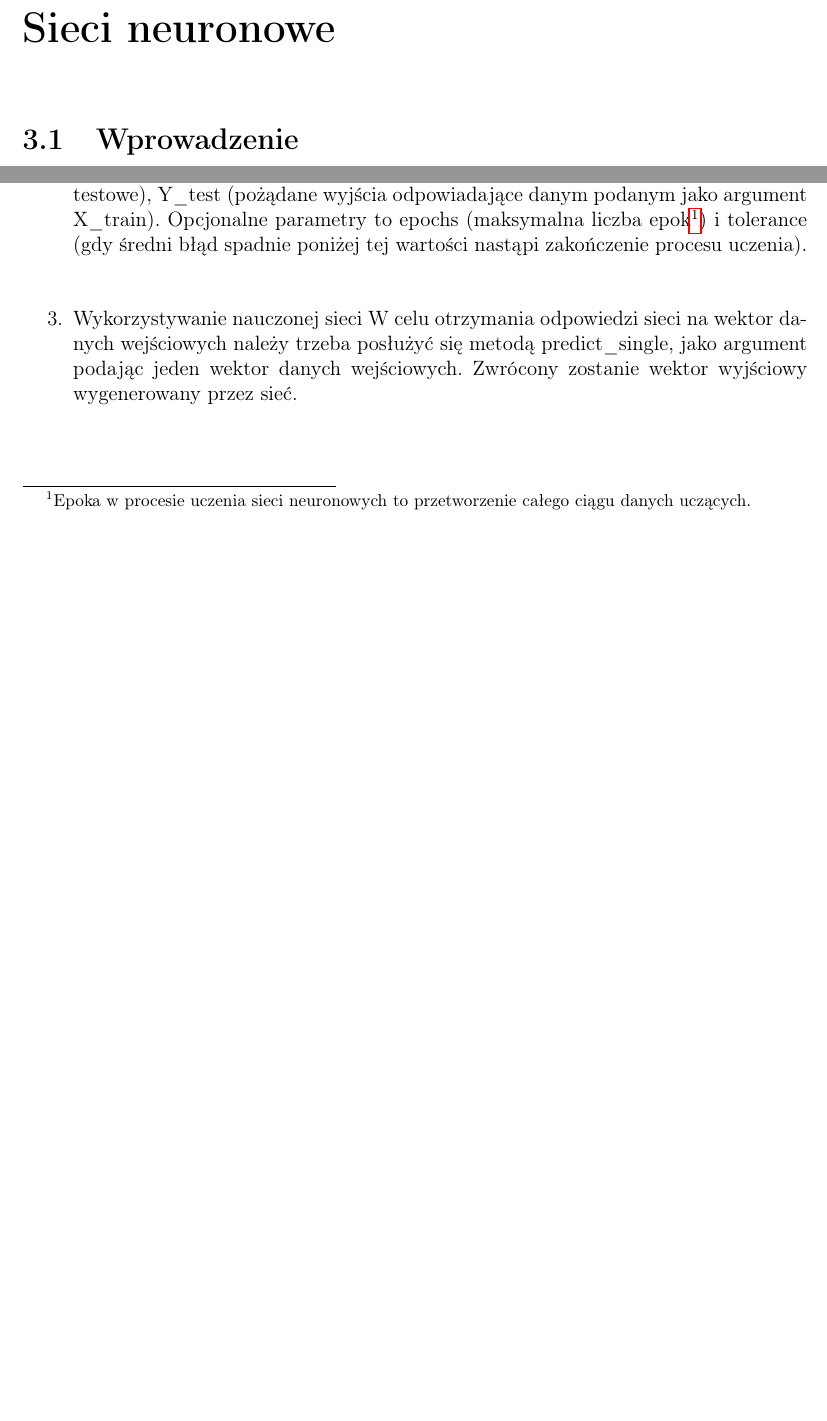
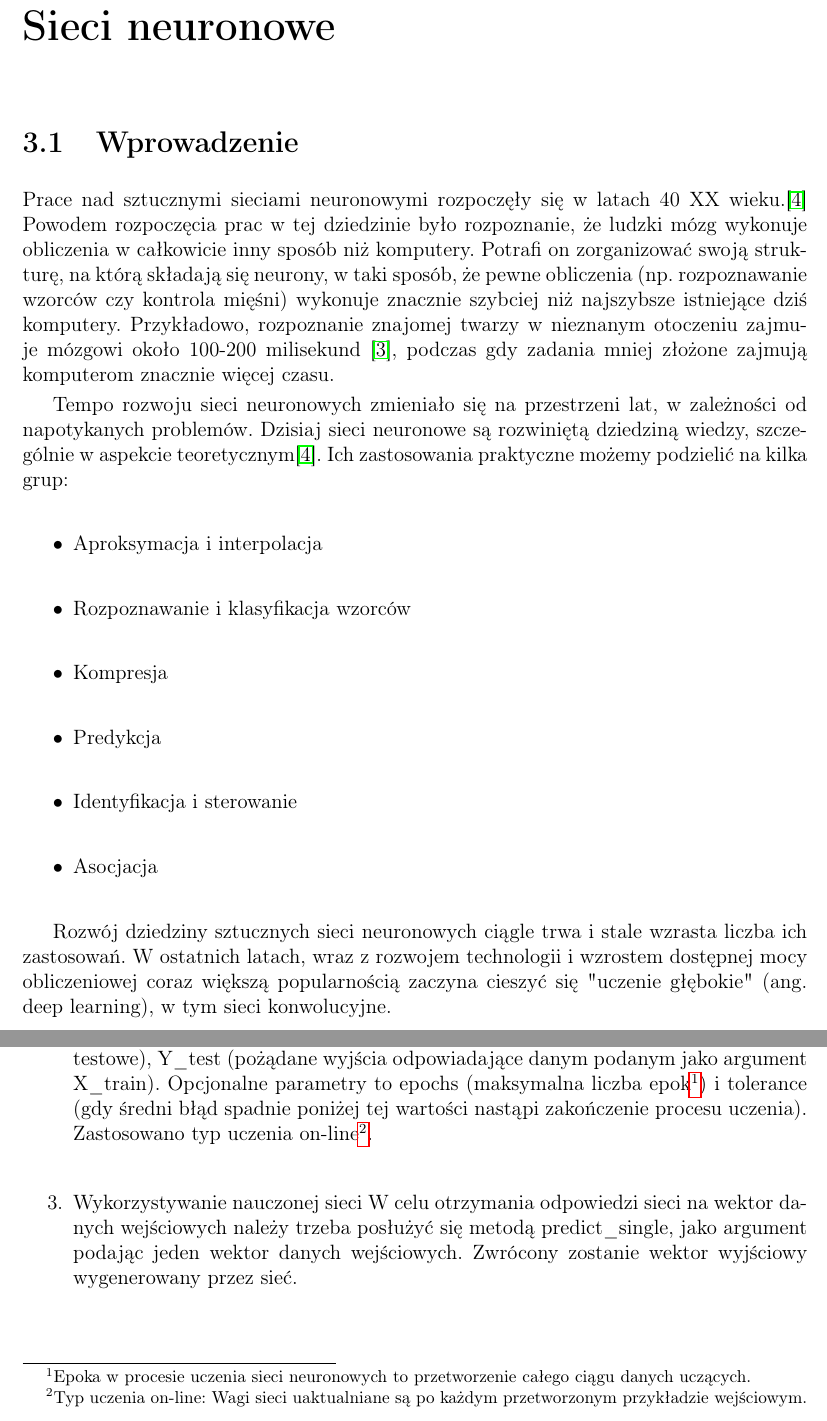
Before and after one commit to szymon-planeta/inz, a LaTeX thesis (inz.tex): two parts of pages 9 and 17 of 29, joined at a grey line, cut so that both start at the same text, the shorter picture padded with empty space. Compiled offline with pdfLaTeX.

Commit message:
Poczatek o sieciach

```diff
--- a/inz.tex
+++ b/inz.tex
@@ -62,6 +62,19 @@ Powodem wyboru tematu była chęć zastosowania uczenia maszynowego w sporcie, g
 \chapter{Sieci neuronowe}
 \section{Wprowadzenie}
 \label{Sec:ThIntro}
+Prace nad sztucznymi sieciami neuronowymi rozpoczęły się w latach 40 XX wieku.\cite{osow01} Powodem rozpoczęcia prac w tej dziedzinie było rozpoznanie, że ludzki mózg wykonuje obliczenia w całkowicie inny sposób niż komputery. Potrafi on zorganizować swoją strukturę, na którą składają się neurony, w taki sposób, że pewne obliczenia (np. rozpoznawanie wzorców czy kontrola mięśni) wykonuje znacznie szybciej niż najszybsze istniejące dziś komputery. Przykładowo, rozpoznanie znajomej twarzy w nieznanym otoczeniu zajmuje mózgowi około 100-200 milisekund \cite{hayk01}, podczas gdy zadania mniej złożone zajmują komputerom znacznie więcej czasu.
+
+Tempo rozwoju sieci neuronowych zmieniało się na przestrzeni lat, w zależności od napotykanych problemów. Dzisiaj sieci neuronowe są rozwiniętą dziedziną wiedzy, szczególnie w aspekcie teoretycznym\cite{osow01}. Ich zastosowania praktyczne możemy podzielić na kilka grup:
+\begin{itemize}
+\item Aproksymacja i interpolacja
+\item Rozpoznawanie i klasyfikacja wzorców
+\item Kompresja
+\item Predykcja
+\item Identyfikacja i sterowanie
+\item Asocjacja
+\end{itemize}
+
+Rozwój dziedziny sztucznych sieci neuronowych ciągle trwa i stale wzrasta liczba ich zastosowań. W ostatnich latach, wraz z rozwojem technologii i wzrostem dostępnej mocy obliczeniowej coraz większą popularnością zaczyna cieszyć się "uczenie głębokie" (ang. deep learning), w tym sieci konwolucyjne.
 
 \section{Neuron sigmoidalny}
 \label{Sec:ThSig}
@@ -207,7 +220,7 @@ Do stworzenia sieci o wybranej architekturze należy wykorzystać konstruktor kl
 
 \item Przeprowadzenie procesu uczenia
 
-Gdy obiekt klasy MLP jest już stworzony, można rozpocząć proces uczenia sieci. Ogranicza się to do wywołania metody start\_training. Niezbędnymi parametrami są zbiory danych: X\_train (wejściowe dane uczące), Y\_train (pożądane wyjścia odpowiadające danym podanym jako argument X\_train), X\_test (wejściowe dane testowe), Y\_test (pożądane wyjścia odpowiadające danym podanym jako argument X\_train). Opcjonalne parametry to epochs (maksymalna liczba epok\footnote{Epoka w procesie uczenia sieci neuronowych to przetworzenie całego ciągu danych uczących.}) i tolerance (gdy średni błąd spadnie poniżej tej wartości nastąpi zakończenie procesu uczenia).
+Gdy obiekt klasy MLP jest już stworzony, można rozpocząć proces uczenia sieci. Ogranicza się to do wywołania metody start\_training. Niezbędnymi parametrami są zbiory danych: X\_train (wejściowe dane uczące), Y\_train (pożądane wyjścia odpowiadające danym podanym jako argument X\_train), X\_test (wejściowe dane testowe), Y\_test (pożądane wyjścia odpowiadające danym podanym jako argument X\_train). Opcjonalne parametry to epochs (maksymalna liczba epok\footnote{Epoka w procesie uczenia sieci neuronowych to przetworzenie całego ciągu danych uczących.}) i tolerance (gdy średni błąd spadnie poniżej tej wartości nastąpi zakończenie procesu uczenia). Zastosowano typ uczenia on-line\footnote{Typ uczenia on-line: Wagi sieci uaktualniane są po każdym przetworzonym przykładzie wejściowym. }.
 
 \item Wykorzystywanie nauczonej sieci
 W celu otrzymania odpowiedzi sieci na wektor danych wejściowych należy trzeba posłużyć się metodą predict\_single, jako argument podając jeden wektor danych wejściowych. Zwrócony zostanie wektor wyjściowy wygenerowany przez sieć.
```
Also changed, not shown: bibliography.bib (+12 -0 lines).
